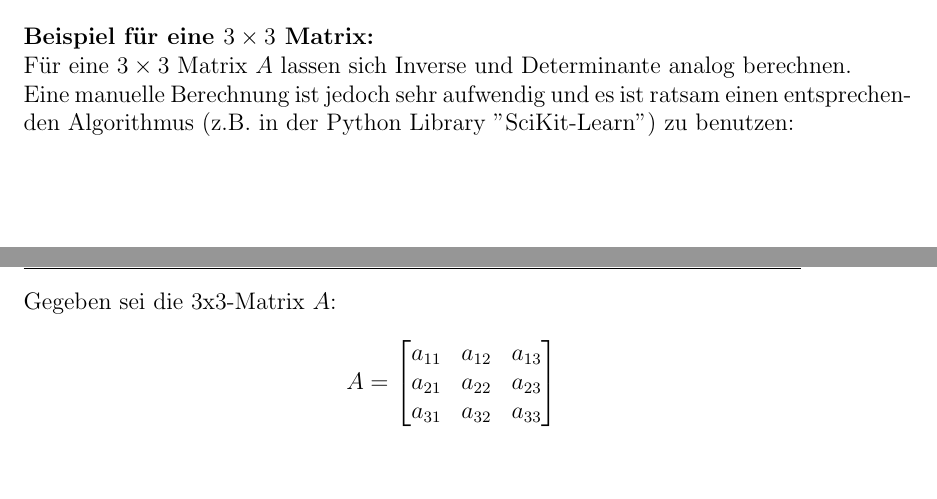
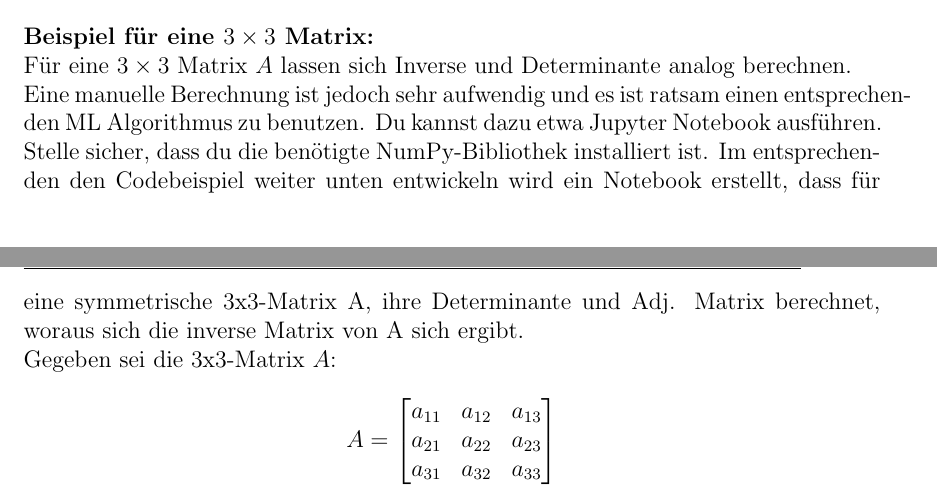
Before and after one commit to HVoellinger/Mathematische-Grundlagen_von_ML, a LaTeX document (Math+MaschLernen(ML)v0.67.tex): two parts of pages 38 and 39 of 122 before the commit and two parts of pages 38 and 39 of 123 after it, joined at a grey line, cut so that both start at the same text, the shorter picture padded with empty space. Compiled offline with pdfLaTeX.

Commit message:
Add files via upload

```diff
--- a/Math+MaschLernen(ML)v0.67.tex
+++ b/Math+MaschLernen(ML)v0.67.tex
@@ -905,7 +905,7 @@ $ A^{-1} = \frac{1}{det A} \cdot \left(
 $
 \\[0.5cm]
 \textbf{Beispiel für eine $3 \times 3$ Matrix:}\\
-Für eine $3 \times 3$ Matrix $A$ lassen sich Inverse und Determinante analog berechnen.\\ Eine manuelle Berechnung ist jedoch sehr aufwendig und es ist ratsam einen entsprechenden Algorithmus (z.B. in der Python Library "SciKit-Learn") zu benutzen:\\
+Für eine $3 \times 3$ Matrix $A$ lassen sich Inverse und Determinante analog berechnen.\\ Eine manuelle Berechnung ist jedoch sehr aufwendig und es ist ratsam einen entsprechenden ML Algorithmus zu benutzen. Du kannst dazu etwa  Jupyter Notebook ausführen. Stelle sicher, dass du die benötigte NumPy-Bibliothek installiert ist. Im entsprechenden den Codebeispiel  weiter unten entwickeln wird ein Notebook erstellt, dass für eine symmetrische 3x3-Matrix A, ihre Determinante und Adj. Matrix berechnet, woraus sich die inverse Matrix von A sich ergibt.\\
 Gegeben sei die 3x3-Matrix $A$:
 \[
 A = \begin{bmatrix}
```
Also changed, not shown: Math+MaschLernen(ML)v0.67.tex (2 more changed lines).
